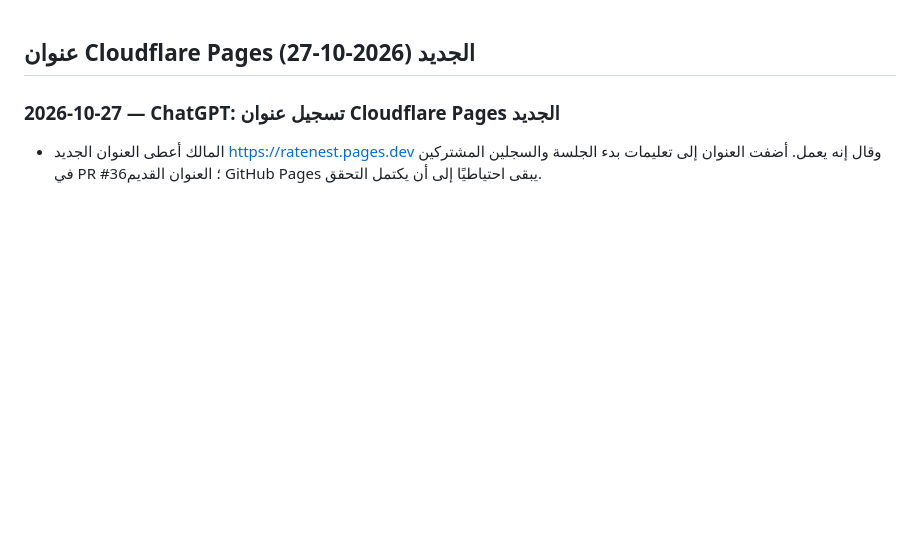
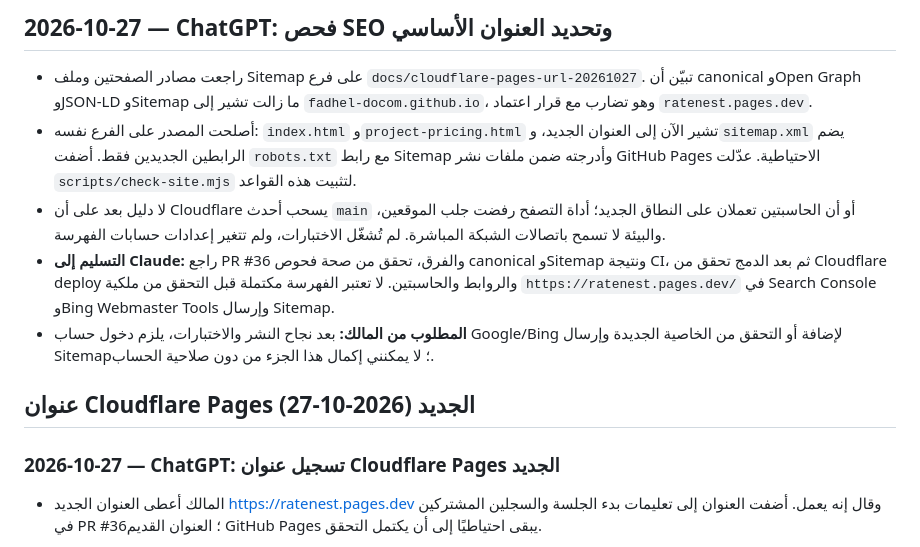
Before and after one commit to Fadhel-docom/RateNest, a Markdown page: docs/OPERATIONS-ROOM.md, the part around the change. Drawn GitHub-style; blank space fills up the shorter version.

Commit message:
ops: record canonical-host investigation and indexing handoff

```diff
--- a/docs/OPERATIONS-ROOM.md
+++ b/docs/OPERATIONS-ROOM.md
@@ -1,3 +1,10 @@
+## 2026-10-27 — ChatGPT: فحص SEO وتحديد العنوان الأساسي
+- راجعت مصادر الصفحتين وملف Sitemap على فرع `docs/cloudflare-pages-url-20261027`. تبيّن أن canonical وOpen Graph وJSON-LD وSitemap ما زالت تشير إلى `fadhel-docom.github.io`، وهو تضارب مع قرار اعتماد `ratenest.pages.dev`.
+- أصلحت المصدر على الفرع نفسه: `index.html` و`project-pricing.html` تشير الآن إلى العنوان الجديد، و`sitemap.xml` يضم الرابطين الجديدين فقط. أضفت `robots.txt` مع رابط Sitemap وأدرجته ضمن ملفات نشر GitHub Pages الاحتياطية. عدّلت `scripts/check-site.mjs` لتثبيت هذه القواعد.
+- لا دليل بعد على أن Cloudflare يسحب أحدث `main` أو أن الحاسبتين تعملان على النطاق الجديد؛ أداة التصفح رفضت جلب الموقعين، والبيئة لا تسمح باتصالات الشبكة المباشرة. لم تُشغّل الاختبارات، ولم تتغير إعدادات حسابات الفهرسة.
+- **التسليم إلى Claude:** راجع PR #36 والفرق، تحقق من صحة فحوص canonical وSitemap ونتيجة CI، ثم بعد الدمج تحقق من Cloudflare deploy والروابط والحاسبتين. لا تعتبر الفهرسة مكتملة قبل التحقق من ملكية `https://ratenest.pages.dev/` في Search Console وBing Webmaster Tools وإرسال Sitemap.
+- **المطلوب من المالك:** بعد نجاح النشر والاختبارات، يلزم دخول حساب Google/Bing لإضافة أو التحقق من الخاصية الجديدة وإرسال Sitemap؛ لا يمكنني إكمال هذا الجزء من دون صلاحية الحساب.
+
 ## عنوان Cloudflare Pages الجديد (2026-10-27)
 ### 2026-10-27 — ChatGPT: تسجيل عنوان Cloudflare Pages الجديد
 - المالك أعطى العنوان الجديد https://ratenest.pages.dev وقال إنه يعمل. أضفت العنوان إلى تعليمات بدء الجلسة والسجلين المشتركين في PR #36؛ العنوان القديم GitHub Pages يبقى احتياطيًا إلى أن يكتمل التحقق.
```
